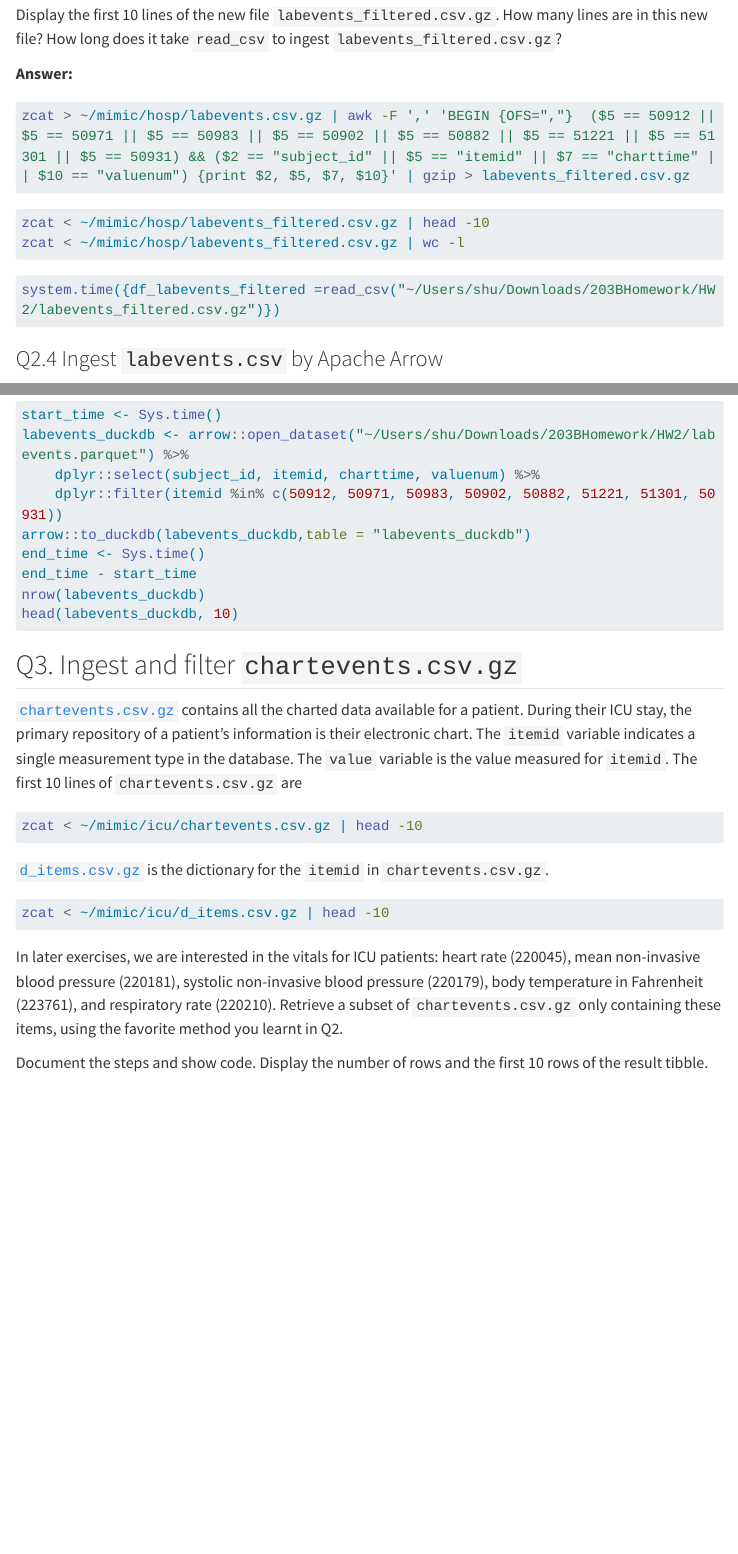
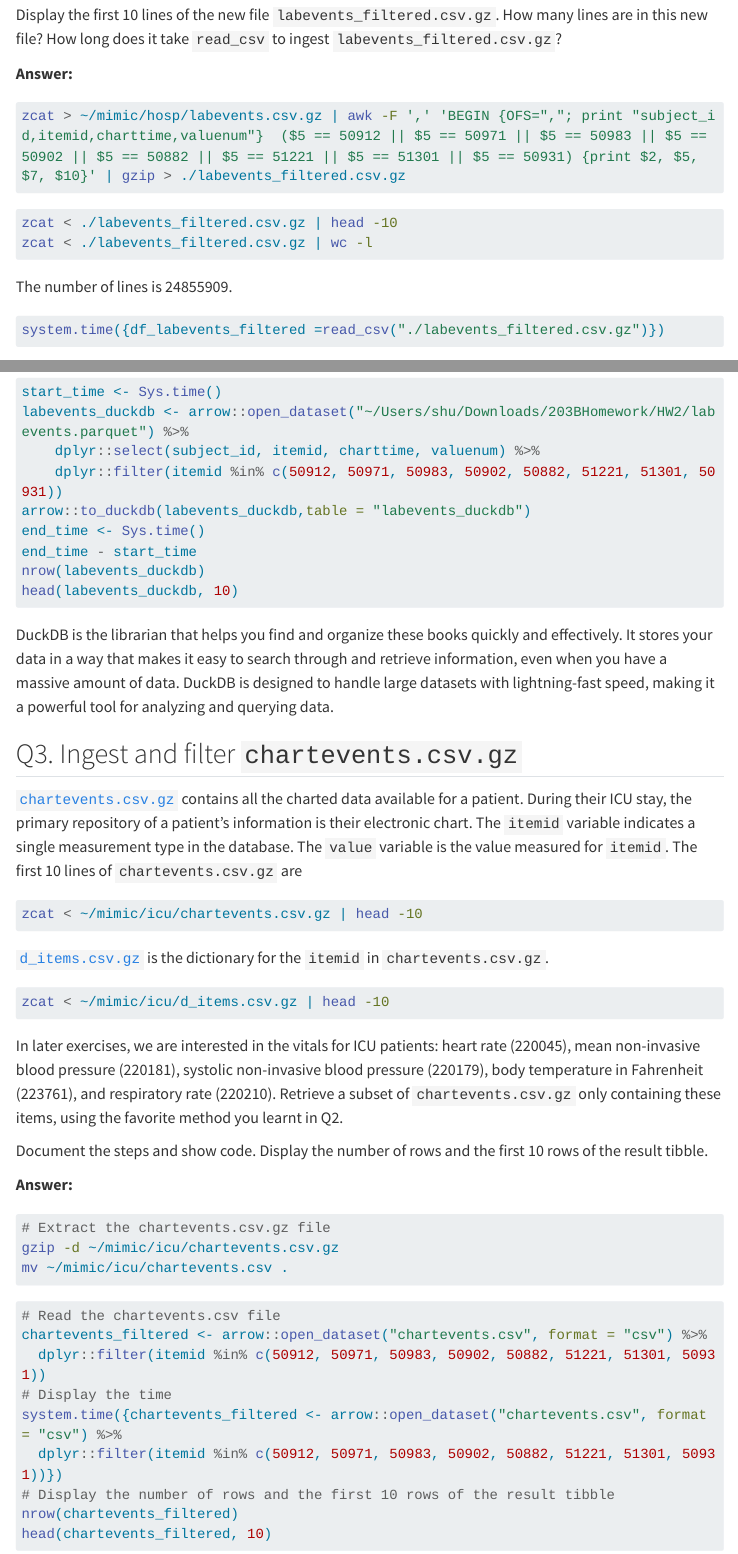
Before and after one commit to YueShu-2023/biostat-203b-2024-winter-, a Quarto document (HW2/HW2sol.qmd): the page in a window 1100 px wide, from 3340 px down, and a second part further down, joined at a grey line. Rendered offline with R 4.5, knitr and Pandoc in place of Quarto, with nearby package versions; menus at the side of the page are left out; long lines of code are wrapped.

Commit message:
finish all

````diff
--- a/HW2/HW2sol.qmd
+++ b/HW2/HW2sol.qmd
@@ -165,16 +165,17 @@ Display the first 10 lines of the new file `labevents_filtered.csv.gz`. How many
 **Answer:**
 ```{bash}
 #| eval: false
-zcat > ~/mimic/hosp/labevents.csv.gz | awk -F ',' 'BEGIN {OFS=","}  ($5 == 50912 || $5 == 50971 || $5 == 50983 || $5 == 50902 || $5 == 50882 || $5 == 51221 || $5 == 51301 || $5 == 50931) && ($2 == "subject_id" || $5 == "itemid" || $7 == "charttime" || $10 == "valuenum") {print $2, $5, $7, $10}' | gzip > labevents_filtered.csv.gz
+zcat > ~/mimic/hosp/labevents.csv.gz | awk -F ',' 'BEGIN {OFS=","; print "subject_id,itemid,charttime,valuenum"}  ($5 == 50912 || $5 == 50971 || $5 == 50983 || $5 == 50902 || $5 == 50882 || $5 == 51221 || $5 == 51301 || $5 == 50931) {print $2, $5, $7, $10}' | gzip > ./labevents_filtered.csv.gz
 ```
 
 ```{bash}
-zcat < ~/mimic/hosp/labevents_filtered.csv.gz | head -10
-zcat < ~/mimic/hosp/labevents_filtered.csv.gz | wc -l
+zcat < ./labevents_filtered.csv.gz | head -10
+zcat < ./labevents_filtered.csv.gz | wc -l
 ```
+The number of lines is 24855909.
 
 ```{r}
-system.time({df_labevents_filtered =read_csv("~/Users/shu/Downloads/203BHomework/HW2/labevents_filtered.csv.gz")})
+system.time({df_labevents_filtered =read_csv("./labevents_filtered.csv.gz")})
 ```
 
 ### Q2.4 Ingest `labevents.csv` by Apache Arrow
@@ -253,9 +254,9 @@ end_time <- Sys.time()
 end_time - start_time
 nrow(labevents_duckdb)
 head(labevents_duckdb, 10)
-
 ```
 
+DuckDB is the librarian that helps you find and organize these books quickly and effectively. It stores your data in a way that makes it easy to search through and retrieve information, even when you have a massive amount of data. DuckDB is designed to handle large datasets with lightning-fast speed, making it a powerful tool for analyzing and querying data.
 
 ## Q3. Ingest and filter `chartevents.csv.gz`
 
@@ -270,3 +271,23 @@ zcat < ~/mimic/icu/d_items.csv.gz | head -10
 In later exercises, we are interested in the vitals for ICU patients: heart rate (220045), mean non-invasive blood pressure (220181), systolic non-invasive blood pressure (220179), body temperature in Fahrenheit (223761), and respiratory rate (220210). Retrieve a subset of `chartevents.csv.gz` only containing these items, using the favorite method you learnt in Q2.
 
 Document the steps and show code. Display the number of rows and the first 10 rows of the result tibble.
+
+**Answer:**
+```{bash}
+#| eval: false
+# Extract the chartevents.csv.gz file
+gzip -d ~/mimic/icu/chartevents.csv.gz
+mv ~/mimic/icu/chartevents.csv .
+```
+
+```{r}
+# Read the chartevents.csv file
+chartevents_filtered <- arrow::open_dataset("chartevents.csv", format = "csv") %>%
+  dplyr::filter(itemid %in% c(50912, 50971, 50983, 50902, 50882, 51221, 51301, 50931))
+# Display the time
+system.time({chartevents_filtered <- arrow::open_dataset("chartevents.csv", format = "csv") %>%
+  dplyr::filter(itemid %in% c(50912, 50971, 50983, 50902, 50882, 51221, 51301, 50931))})
+# Display the number of rows and the first 10 rows of the result tibble
+nrow(chartevents_filtered)
+head(chartevents_filtered, 10)
+```
````
Also changed, not shown: HW2/HW2sol.html.
